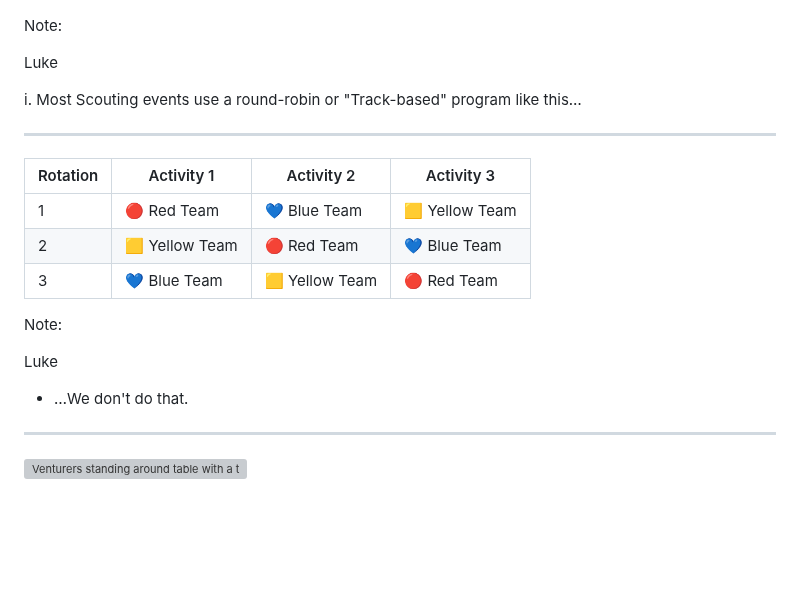
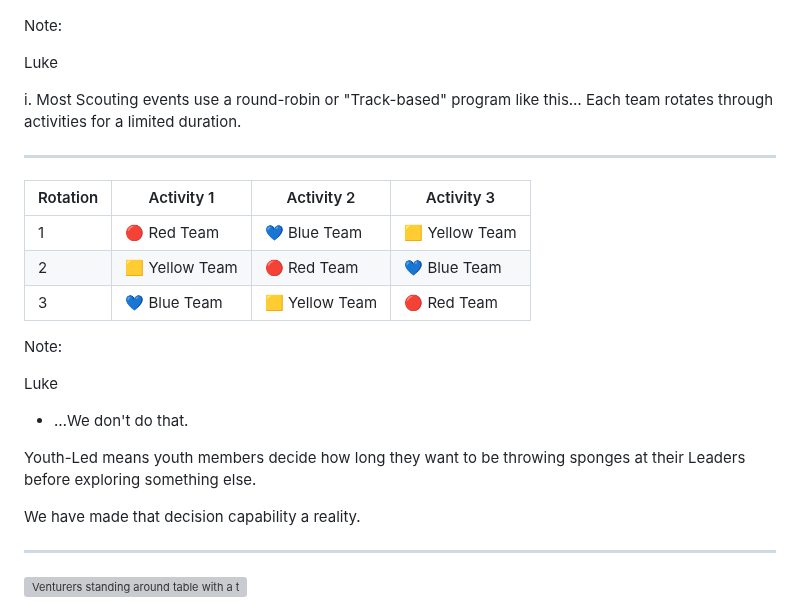
Before and after one commit to mattcen/2024-11-three-django-apps-in-a-trenchcoat, a Markdown page: slides.md, the part around the change. Drawn GitHub-style; blank space fills up the shorter version; grey boxes are pictures that could not be loaded.

Commit message:
edit notes on activities

```diff
--- a/slides.md
+++ b/slides.md
@@ -142,6 +142,7 @@ Note:
 Luke <!-- .element: style="color: red" -->
 
 i. Most Scouting events use a round-robin or "Track-based" program like this…
+Each team rotates through activities for a limited duration.
 
 ----
 
@@ -160,6 +161,10 @@ Note:
 Luke <!-- .element: style="color: red" -->
 
 - …We don't do that.
+
+Youth-Led means youth members decide how long they want to be throwing sponges at their Leaders before exploring something else.
+
+We have made that decision capability a reality.
 
 ----
 
```
